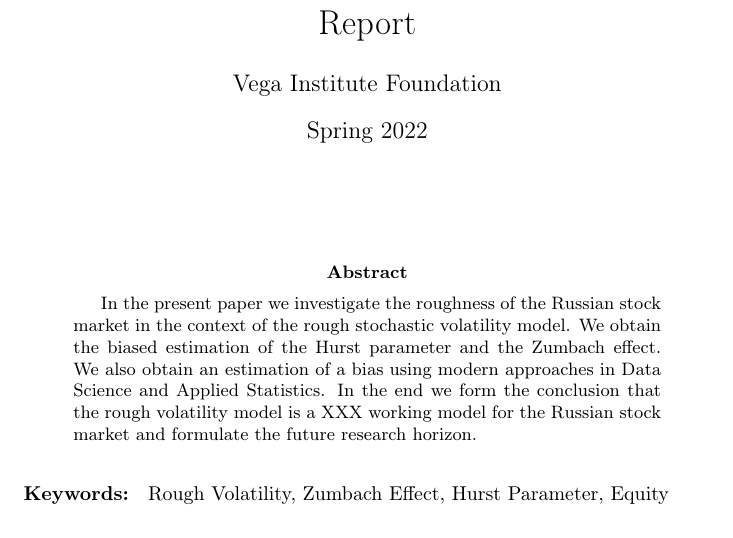
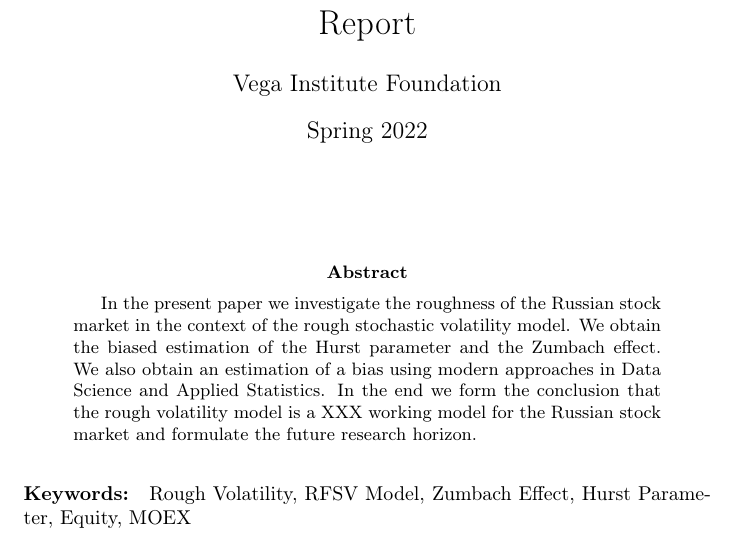
Before and after one commit to andreiptrv/Pricing-under-Rough-Volatility-Models, a LaTeX paper (document.tex): part of page 1 of 7, cut so that both start at the same text. Compiled offline with pdfLaTeX.

Commit message:
Added keywords

```diff
--- a/document.tex
+++ b/document.tex
@@ -15,7 +15,7 @@
         \
 
         \noindent
-        \textbf{Keywords: } Rough Volatility, \and Zumbach Effect, \and Hurst Parameter, \and Equity
+        \textbf{Keywords: } Rough Volatility, RFSV Model, Zumbach Effect, Hurst Parameter, Equity, MOEX
         \thispagestyle{empty}
     \end{titlepage}
 
```
